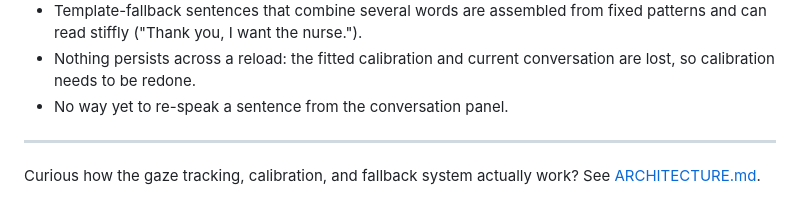
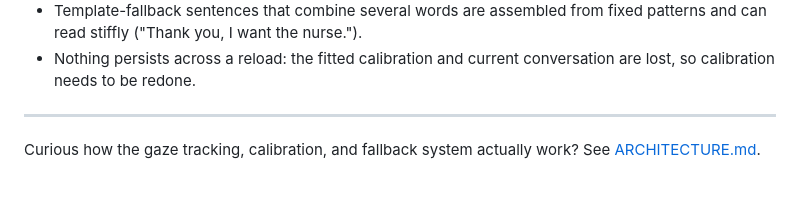
Before and after one commit to saamirkhrl/eyetalk_v1, a Markdown page: README.md, the part around the change. Drawn GitHub-style.

```diff
--- a/README.md
+++ b/README.md
@@ -131,7 +131,6 @@ categories.
   patterns and can read stiffly ("Thank you, I want the nurse.").
 - Nothing persists across a reload: the fitted calibration and current conversation are
   lost, so calibration needs to be redone.
-- No way yet to re-speak a sentence from the conversation panel.
 
 ---
 
```
Also changed, not shown: ARCHITECTURE.md (+2 -2 lines).
